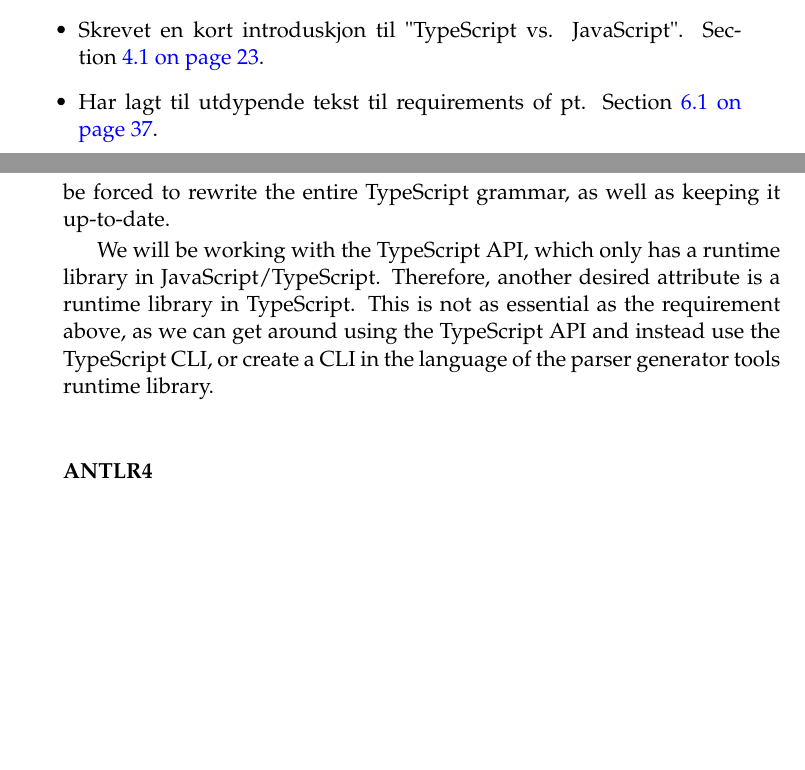
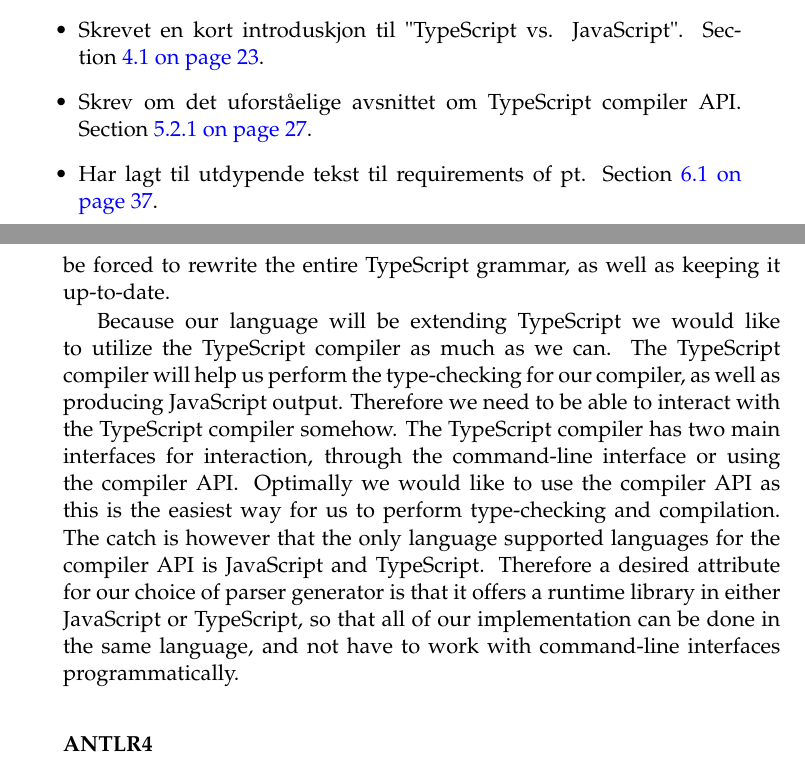
Before and after one commit to petter/master-thesis, a LaTeX thesis (src/main.tex, which reads src/chapters/implementation/lexer-and-parser.tex, src/diff.tex): two parts of pages 1 and 39 of 59, joined at a grey line, cut so that both start at the same text, the shorter picture padded with empty space. The pictures show the PDF file src/main.pdf that the author committed with the source.

Commit message:
Skrive om uforståelig avsnitt om typescript compiler api

```diff
--- a/src/chapters/implementation/lexer-and-parser.tex
+++ b/src/chapters/implementation/lexer-and-parser.tex
@@ -10,10 +10,13 @@
 Because of this one of the requirements for our choice of parser generator is the possibility for extending grammars.
 This is important because we want to keep our grammar loosely coupled with the TypeScript grammar, and don't want to be forced to rewrite the entire TypeScript grammar, as well as keeping it up-to-date.
 
-We will be working with the TypeScript API, which only has a runtime library in JavaScript/TypeScript.
-Therefore, another desired attribute is a runtime library in TypeScript.
-This is not as essential as the requirement above, as we can get around using the TypeScript API and instead use the TypeScript CLI, or create a CLI in the language of the parser generator tools runtime library.
-
+Because our language will be extending TypeScript we would like to utilize the TypeScript compiler as much as we can.
+The TypeScript compiler will help us perform the type-checking for our compiler, as well as producing JavaScript output.
+Therefore we need to be able to interact with the TypeScript compiler somehow.
+The TypeScript compiler has two main interfaces for interaction, through the command-line interface or using the compiler API\@.
+Optimally we would like to use the compiler API as this is the easiest way for us to perform type-checking and compilation.
+The catch is however that the only language supported languages for the compiler API is JavaScript and TypeScript.
+Therefore a desired attribute for our choice of parser generator is that it offers a runtime library in either JavaScript or TypeScript, so that all of our implementation can be done in the same language, and not have to work with command-line interfaces programmatically.
 
 \subsubsection{ANTLR4}\label{subsubsec:antlr}
 
--- a/src/diff.tex
+++ b/src/diff.tex
@@ -24,6 +24,8 @@
     Chapter~\vref{ch:planning-the-project}.
     \item Skrevet en kort introduskjon til "TypeScript vs. JavaScript".
     Section~\vref{sec:typescript-vs-javascript}.
+    \item Skrev om det uforståelige avsnittet om TypeScript compiler API.
+    Section~\vref{subsec:parser-generator}.
     \item Har lagt til utdypende tekst til requirements of pt.
     Section~\vref{sec:the-requirements-of-pt}.
 \end{itemize}
```
Also changed, not shown: src/main.pdf.
